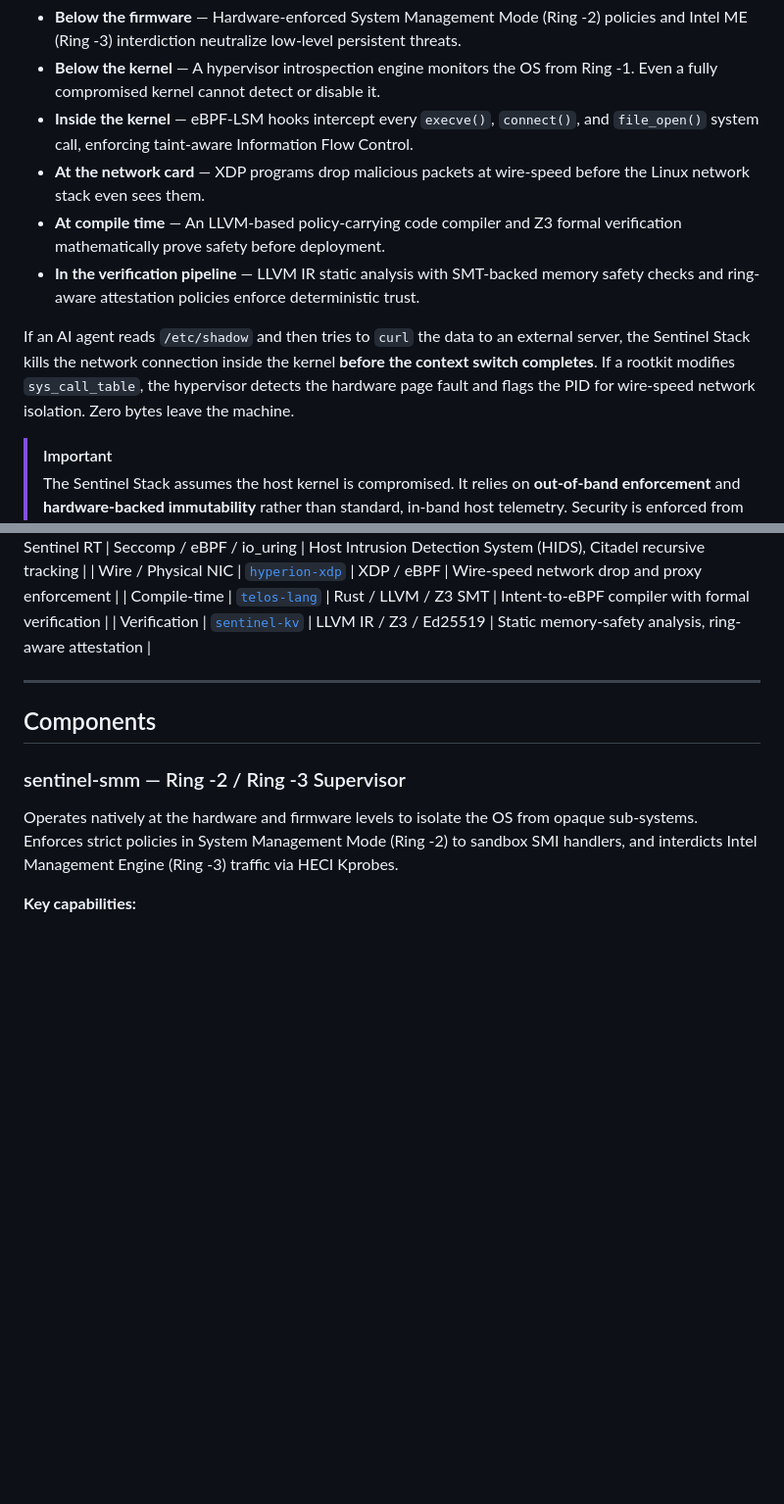
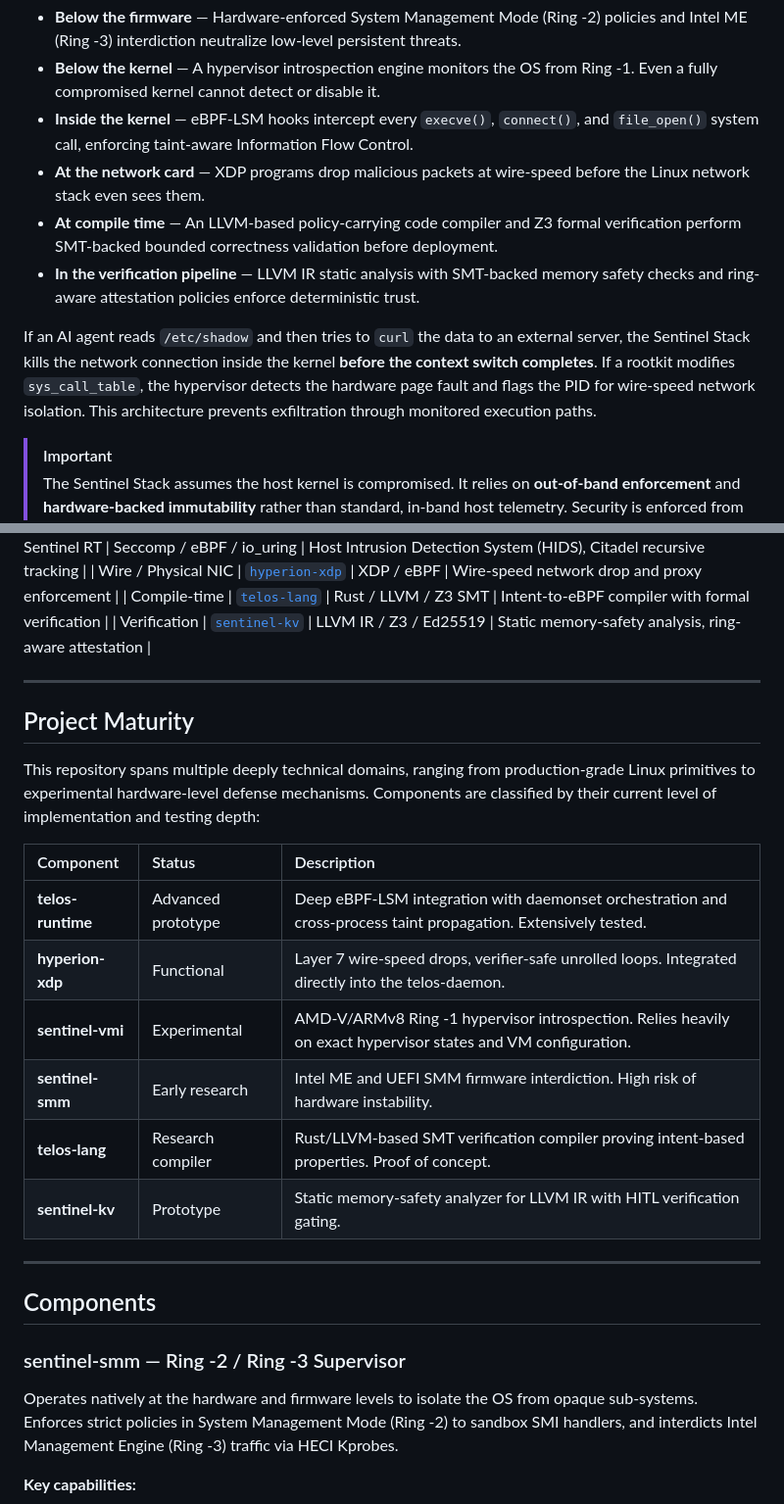
Before and after one commit to nevinshine/sentinel-stack, a Markdown page: README.md, 2 parts joined by grey strips. Shown at 98% size. Rendered like a GitHub page; blank space fills up the shorter version.

Commit message:
docs: Refine Sentinel Stack thesis, add project maturity, soften claims

```diff
--- a/README.md
+++ b/README.md
@@ -24,10 +24,10 @@ Traditional security tools trust the operating system. If a rootkit takes over t
 - **Below the kernel** — A hypervisor introspection engine monitors the OS from Ring -1. Even a fully compromised kernel cannot detect or disable it.
 - **Inside the kernel** — eBPF-LSM hooks intercept every `execve()`, `connect()`, and `file_open()` system call, enforcing taint-aware Information Flow Control.
 - **At the network card** — XDP programs drop malicious packets at wire-speed before the Linux network stack even sees them.
-- **At compile time** — An LLVM-based policy-carrying code compiler and Z3 formal verification mathematically prove safety before deployment.
+- **At compile time** — An LLVM-based policy-carrying code compiler and Z3 formal verification perform SMT-backed bounded correctness validation before deployment.
 - **In the verification pipeline** — LLVM IR static analysis with SMT-backed memory safety checks and ring-aware attestation policies enforce deterministic trust.
 
-If an AI agent reads `/etc/shadow` and then tries to `curl` the data to an external server, the Sentinel Stack kills the network connection inside the kernel **before the context switch completes**. If a rootkit modifies `sys_call_table`, the hypervisor detects the hardware page fault and flags the PID for wire-speed network isolation. Zero bytes leave the machine.
+If an AI agent reads `/etc/shadow` and then tries to `curl` the data to an external server, the Sentinel Stack kills the network connection inside the kernel **before the context switch completes**. If a rootkit modifies `sys_call_table`, the hypervisor detects the hardware page fault and flags the PID for wire-speed network isolation. This architecture prevents exfiltration through monitored execution paths.
 
 > [!IMPORTANT]
 > The Sentinel Stack assumes the host kernel is compromised. It relies on **out-of-band enforcement** and **hardware-backed immutability** rather than standard, in-band host telemetry. Security is enforced from a higher privilege level than the attack surface.
@@ -129,6 +129,21 @@ Advanced adversarial payloads leverage Inter-Process Communication (IPC) to pass
 
 ---
 
+## Project Maturity
+
+This repository spans multiple deeply technical domains, ranging from production-grade Linux primitives to experimental hardware-level defense mechanisms. Components are classified by their current level of implementation and testing depth:
+
+| Component | Status | Description |
+|:---|:---|:---|
+| **telos-runtime** | Advanced prototype | Deep eBPF-LSM integration with daemonset orchestration and cross-process taint propagation. Extensively tested. |
+| **hyperion-xdp** | Functional | Layer 7 wire-speed drops, verifier-safe unrolled loops. Integrated directly into the telos-daemon. |
+| **sentinel-vmi** | Experimental | AMD-V/ARMv8 Ring -1 hypervisor introspection. Relies heavily on exact hypervisor states and VM configuration. |
+| **sentinel-smm** | Early research | Intel ME and UEFI SMM firmware interdiction. High risk of hardware instability. |
+| **telos-lang** | Research compiler | Rust/LLVM-based SMT verification compiler proving intent-based properties. Proof of concept. |
+| **sentinel-kv** | Prototype | Static memory-safety analyzer for LLVM IR with HITL verification gating. |
+
+---
+
 ## Components
 
 ### sentinel-smm — Ring -2 / Ring -3 Supervisor
```
Also changed, not shown: other parts of README.md (+1 -3 lines).
